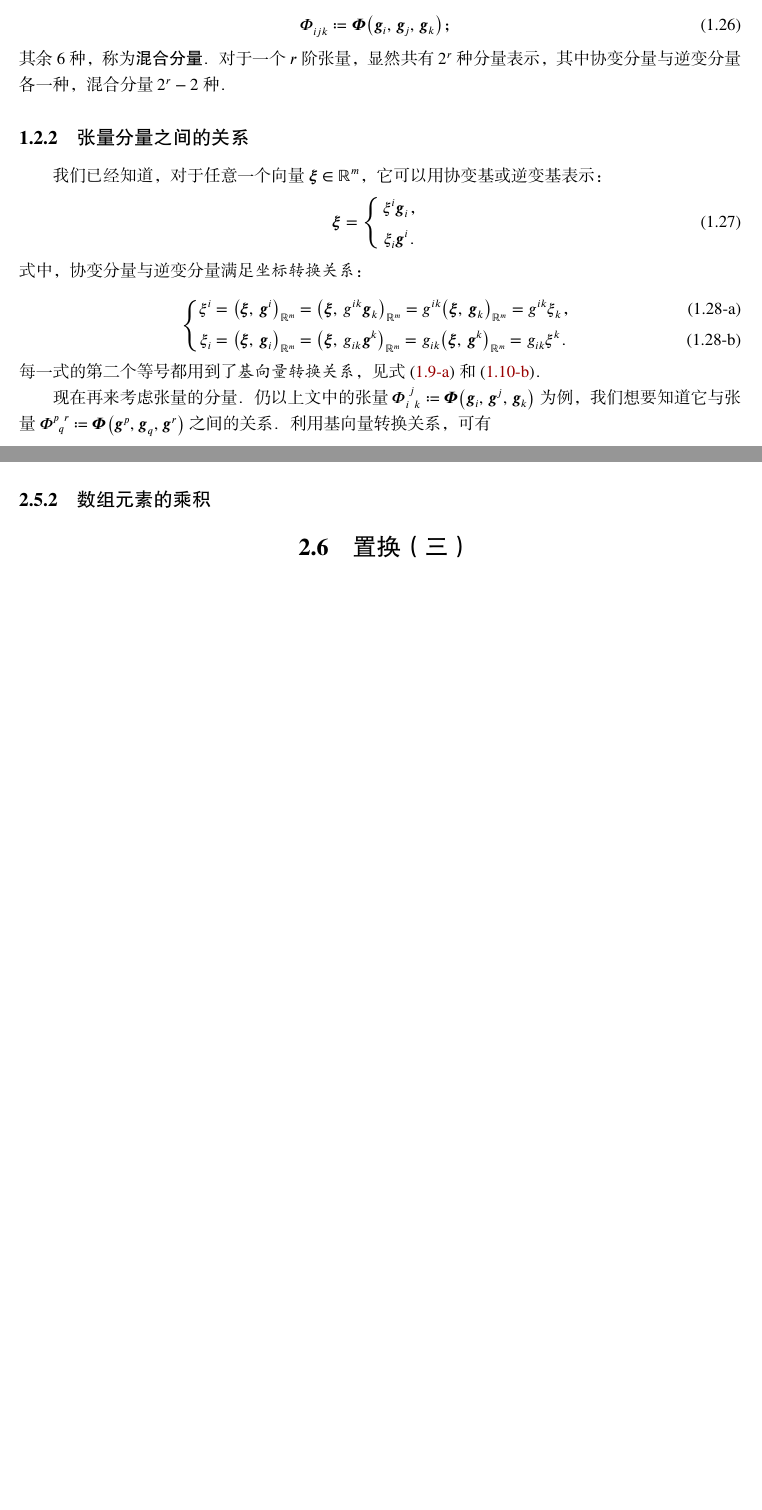
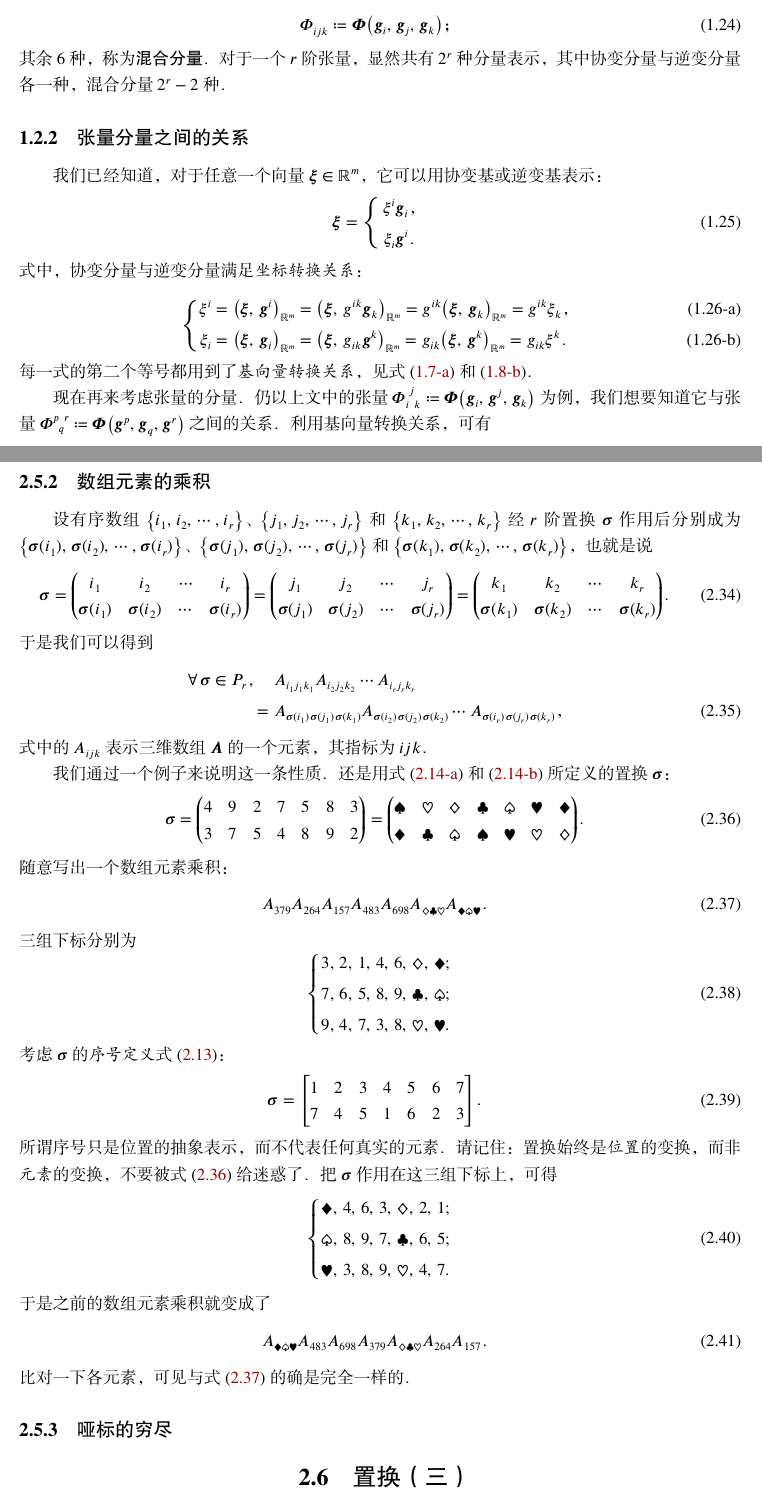
Before and after one commit to stone-zeng/notes-on-tensor, a LaTeX book (Notes.tex, which reads Chapters/Chapter2.tex): two parts of pages 4 and 12 of 12 before the commit and two parts of pages 4 and 13 of 13 after it, joined at a grey line, cut so that both start at the same text, the shorter picture padded with empty space. The pictures show the PDF file Notes.pdf that the author committed with the source.

Commit message:
置换运算的性质-Part 02-有关数组元素的乘积

```diff
--- a/Chapters/Chapter2.tex
+++ b/Chapters/Chapter2.tex
@@ -470,3 +470,16 @@
 	\end{myProof}
 
 \subsection{数组元素的乘积}
+	设有序数组 $\qty{i_1,\,i_2,\,\cdots,\,i_r}$、
+	$\qty{j_1,\,j_2,\,\cdots,\,j_r}$ 和 $\qty{k_1,\,k_2,\,\cdots,\,k_r}$
+	经 $r$ 阶置换 $\Perm{\sigma}$ 作用后分别成为
+	$\qty{\Perm{\sigma}(i_1),\,\Perm{\sigma}(i_2),\,
+		\cdots,\,\Perm{\sigma}(i_r)}$、
+	$\qty{\Perm{\sigma}(j_1),\,\Perm{\sigma}(j_2),\,
+		\cdots,\,\Perm{\sigma}(j_r)}$ 和
+	$\qty{\Perm{\sigma}(k_1),\,\Perm{\sigma}(k_2),\,
+		\cdots,\,\Perm{\sigma}(k_r)}$，也就是说
+	\begin{equation}
+		\Perm{\sigma}=\mqty*(
+			i_1 & i_2 & \cdots & i_r \\
+			\Perm{\sigma}(i_1) & \Perm{\sigma}(i_2) &
@@ -472,0 +492,23 @@
+			k_1 & k_2 & \cdots & k_r \\
+			\Perm{\sigma}(k_1) & \Perm{\sigma}(k_2) &
+				\cdots & \Perm{\sigma}(k_r) ) \fullstop
+	\end{equation}
+	于是我们可以得到
+	\begin{align}
+		\forall\,\Perm{\sigma}\in\Permutations{r}\, ,
+		&\mathrel{\phantom{=}} A_{i_1 j_1 k_1} A_{i_2 j_2 k_2} \cdots
+			A_{i_r j_r k_r} \notag \\
+		&=A_{\Perm{\sigma}(i_1)\,\Perm{\sigma}(j_1)\,\Perm{\sigma}(k_1)}
+			A_{\Perm{\sigma}(i_2)\,\Perm{\sigma}(j_2)\,\Perm{\sigma}(k_2)}
+			\cdots
+			A_{\Perm{\sigma}(i_r)\,\Perm{\sigma}(j_r)\,\Perm{\sigma}(k_r)}
+			\comma
+	\end{align}
+	式中的 $A_{ijk}$ 表示三维数组 $\Mat{A}$ 的一个元素，其指标为 $ijk$。
+
+	我们通过一个例子来说明这一条性质。还是用式~\eqref{eq:置换元素表示_数字} 和
+	\eqref{eq:置换元素表示_符号} 所定义的置换 $\Perm{\sigma}$：
+	\begin{equation}
+		\Perm{\sigma}=\mqty*(
+			4 & 9 & 2 & 7 & 5 & 8 & 3 \\
+			3 & 7 & 5 & 4 & 8 & 9 & 2 )
@@ -473,3 +518,52 @@
+			\vardiamondsuit & \clubsuit & \varspadesuit & \spadesuit &
+				\varheartsuit & \heartsuit & \diamondsuit ) \fullstop
+				\label{eq:置换元素表示_数组元素的乘积举例}
+	\end{equation}
+	随意写出一个数组元素乘积：
+	\begin{equation}
+		A_{379}A_{264}A_{157}A_{483}A_{698}
+		A_{\diamondsuit\clubsuit\heartsuit}
+		A_{\vardiamondsuit\varspadesuit\varheartsuit} \fullstop
+		\label{eq:数组元素乘积举例}
+	\end{equation}
+	三组下标分别为
+	\begin{equation}
+		\left\{\begin{lgathered}
+			3,\,2,\,1,\,4,\,6,\,\diamondsuit,\,\vardiamondsuit;\\
+			7,\,6,\,5,\,8,\,9,\,\clubsuit,\,\varspadesuit;\\
+			9,\,4,\,7,\,3,\,8,\,\heartsuit,\,\varheartsuit.\\
+		\end{lgathered}
+		\right.
+	\end{equation}
+	考虑 $\Perm{\sigma}$ 的\emphB{序号定义}式~\eqref{eq:置换序号定义}：
+	\begin{equation}
+		\Perm{\sigma}=\mqty[
+			1 & 2 & 3 & 4 & 5 & 6 & 7 \\
+			7 & 4 & 5 & 1 & 6 & 2 & 3
+		] \fullstop
+	\end{equation}
+	所谓序号只是位置的抽象表示，而不代表任何真实的元素。
+	请记住：置换始终是\emphB{位置}的变换，而非\emphB{元素}的变换，
+	不要被式~\eqref{eq:置换元素表示_数组元素的乘积举例} 给迷惑了。
+	把 $\Perm{\sigma}$ 作用在这三组下标上，可得
+	\begin{equation}
+		\left\{\begin{lgathered}
+			\vardiamondsuit,\,4,\,6,\,3,\,\diamondsuit,\,2,\,1;\\
+			\varspadesuit,\,8,\,9,\,7,\,\clubsuit,\,6,\,5;\\
+			\varheartsuit,\,3,\,8,\,9,\,\heartsuit,\,4,\,7.\\
+		\end{lgathered}
+		\right.
+	\end{equation}
+	于是之前的数组元素乘积就变成了
+	\begin{equation}
+		A_{\vardiamondsuit\varspadesuit\varheartsuit}
+		A_{483}A_{698}A_{379}
+		A_{\diamondsuit\clubsuit\heartsuit}
+		A_{264}A_{157} \fullstop
+	\end{equation}
+	比对一下各元素，可见与式~\eqref{eq:数组元素乘积举例} 的确是完全一样的。
+
+\subsection{哑标的穷尽}
 %
 %
 %
```
Also changed, not shown: Chapters/Chapter1.tex (+5 -4 lines), Notes.pdf, Chapters/Chapter2.tex (17 more changed lines), 1 other file.
